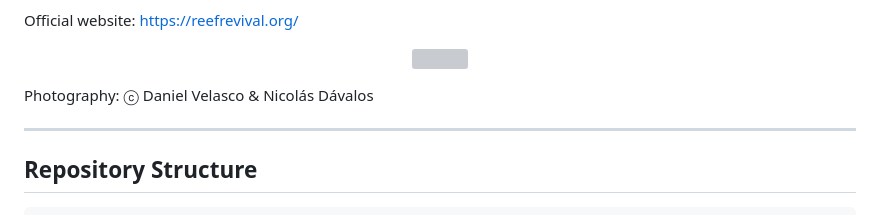
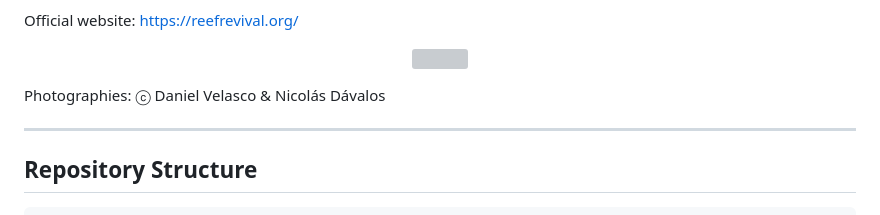
Before and after one commit to davelascoc/galapagos-reef-revival, a Markdown page: README.md, the part around the change. Rendered like a GitHub page; grey boxes are pictures that could not be loaded.

Commit message:
Correct 'Photography' to 'Photographies' in README

```diff
--- a/README.md
+++ b/README.md
@@ -18,7 +18,7 @@ Official website:
   <img src="GRR_research.jpg"
        width="100%">
 </figure>
-Photography: ⓒ Daniel Velasco & Nicolás Dávalos
+Photographies: ⓒ Daniel Velasco & Nicolás Dávalos
 
 <hr>
 
```
